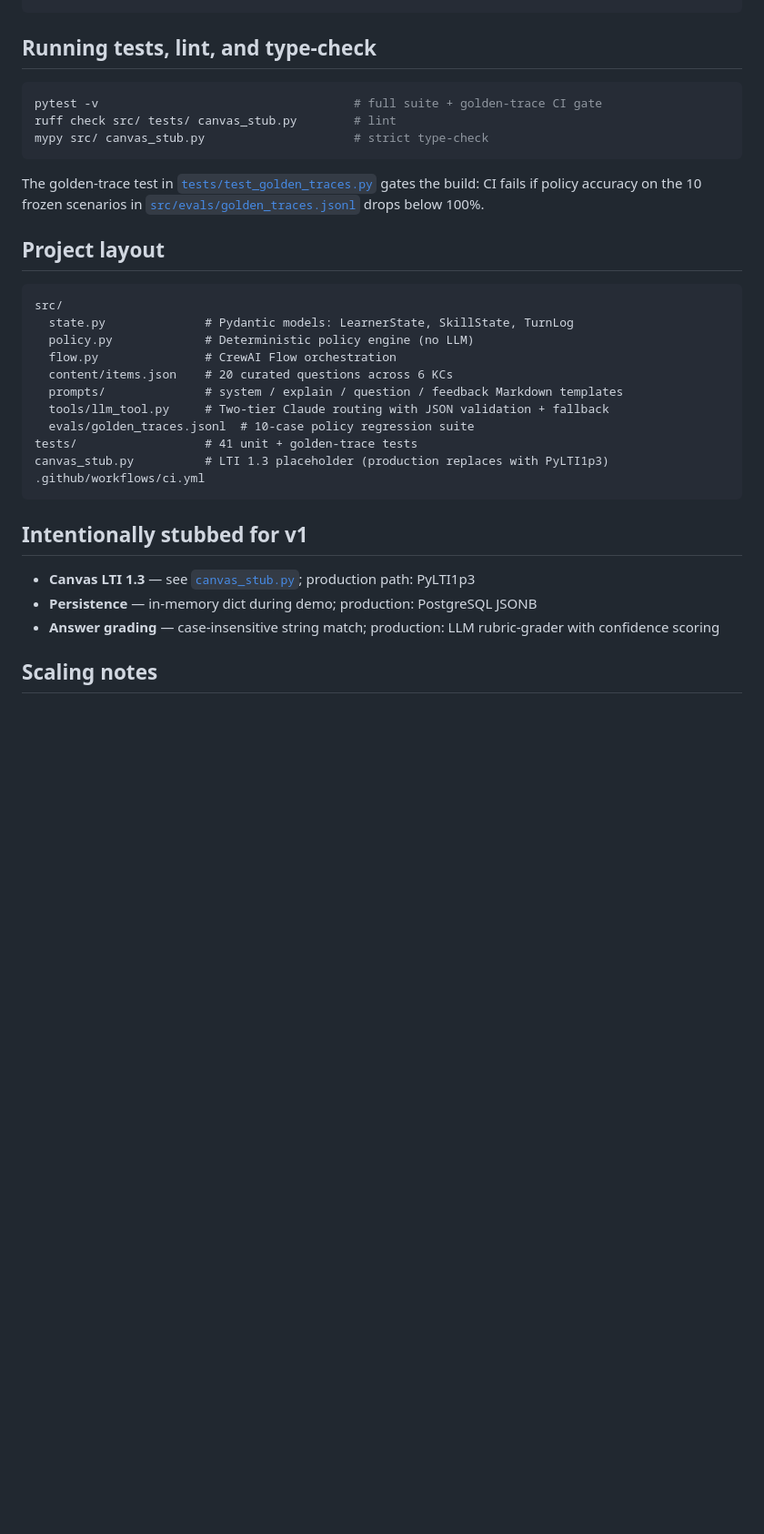
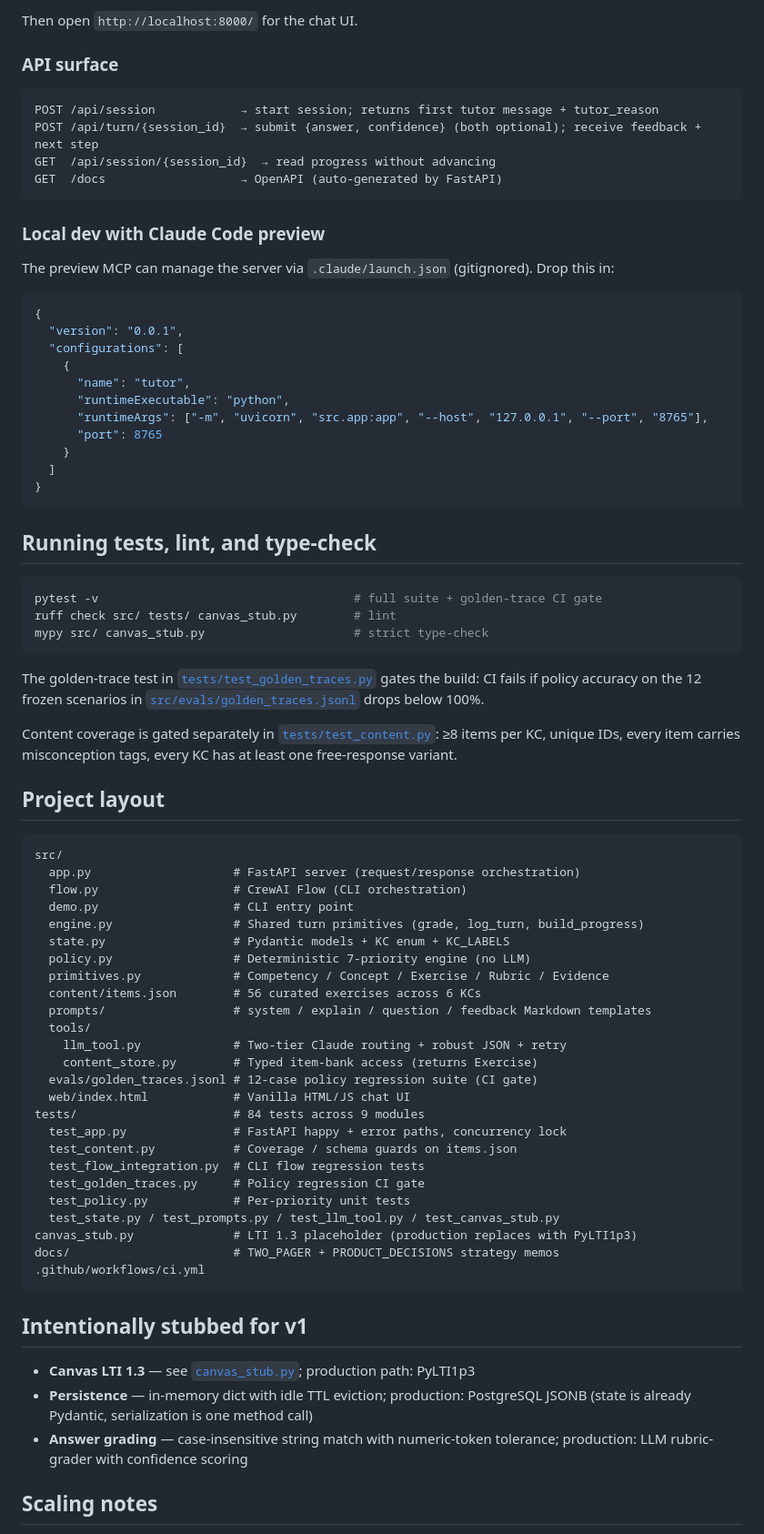
Before and after one commit to jean-claude-bogdan/adaptive-stats-tutor, a Markdown page: README.md, the part around one of its changes. Shown at 91% size. Drawn GitHub-style; blank space fills up the shorter version.

````diff
--- a/README.md
+++ b/README.md
@@ -41,3 +76,30 @@ pytest                            # 41 tests, ~1s
+Then open `http://localhost:8000/` for the chat UI.
+
+### API surface
+
+```
+POST /api/session            → start session; returns first tutor message + tutor_reason
+POST /api/turn/{session_id}  → submit {answer, confidence} (both optional); receive feedback + next step
+GET  /api/session/{session_id}  → read progress without advancing
+GET  /docs                   → OpenAPI (auto-generated by FastAPI)
+```
+
+### Local dev with Claude Code preview
+
+The preview MCP can manage the server via `.claude/launch.json` (gitignored). Drop this in:
+
+```json
+{
+  "version": "0.0.1",
+  "configurations": [
+    {
+      "name": "tutor",
+      "runtimeExecutable": "python",
+      "runtimeArgs": ["-m", "uvicorn", "src.app:app", "--host", "127.0.0.1", "--port", "8765"],
+      "port": 8765
+    }
+  ]
+}
 ```
 
 ## Running tests, lint, and type-check
@@ -48,29 +110,45 @@ ruff check src/ tests/ canvas_stub.py        # lint
 mypy src/ canvas_stub.py                     # strict type-check
 ```
 
-The golden-trace test in [`tests/test_golden_traces.py`](tests/test_golden_traces.py) gates the build: CI fails if policy accuracy on the 10 frozen scenarios in [`src/evals/golden_traces.jsonl`](src/evals/golden_traces.jsonl) drops below 100%.
+The golden-trace test in [`tests/test_golden_traces.py`](tests/test_golden_traces.py) gates the build: CI fails if policy accuracy on the 12 frozen scenarios in [`src/evals/golden_traces.jsonl`](src/evals/golden_traces.jsonl) drops below 100%.
+
+Content coverage is gated separately in [`tests/test_content.py`](tests/test_content.py): ≥8 items per KC, unique IDs, every item carries misconception tags, every KC has at least one free-response variant.
 
 ## Project layout
 
 ```
 src/
-  state.py              # Pydantic models: LearnerState, SkillState, TurnLog
-  policy.py             # Deterministic policy engine (no LLM)
-  flow.py               # CrewAI Flow orchestration
-  content/items.json    # 20 curated questions across 6 KCs
-  prompts/              # system / explain / question / feedback Markdown templates
-  tools/llm_tool.py     # Two-tier Claude routing with JSON validation + fallback
-  evals/golden_traces.jsonl  # 10-case policy regression suite
-tests/                  # 41 unit + golden-trace tests
-canvas_stub.py          # LTI 1.3 placeholder (production replaces with PyLTI1p3)
+  app.py                    # FastAPI server (request/response orchestration)
+  flow.py                   # CrewAI Flow (CLI orchestration)
+  demo.py                   # CLI entry point
+  engine.py                 # Shared turn primitives (grade, log_turn, build_progress)
+  state.py                  # Pydantic models + KC enum + KC_LABELS
+  policy.py                 # Deterministic 7-priority engine (no LLM)
+  primitives.py             # Competency / Concept / Exercise / Rubric / Evidence
+  content/items.json        # 56 curated exercises across 6 KCs
+  prompts/                  # system / explain / question / feedback Markdown templates
+  tools/
+    llm_tool.py             # Two-tier Claude routing + robust JSON + retry
+    content_store.py        # Typed item-bank access (returns Exercise)
+  evals/golden_traces.jsonl # 12-case policy regression suite (CI gate)
+  web/index.html            # Vanilla HTML/JS chat UI
+tests/                      # 84 tests across 9 modules
+  test_app.py               # FastAPI happy + error paths, concurrency lock
+  test_content.py           # Coverage / schema guards on items.json
+  test_flow_integration.py  # CLI flow regression tests
+  test_golden_traces.py     # Policy regression CI gate
+  test_policy.py            # Per-priority unit tests
+  test_state.py / test_prompts.py / test_llm_tool.py / test_canvas_stub.py
+canvas_stub.py              # LTI 1.3 placeholder (production replaces with PyLTI1p3)
+docs/                       # TWO_PAGER + PRODUCT_DECISIONS strategy memos
 .github/workflows/ci.yml
 ```
 
 ## Intentionally stubbed for v1
 
 - **Canvas LTI 1.3** — see [`canvas_stub.py`](canvas_stub.py); production path: PyLTI1p3
-- **Persistence** — in-memory dict during demo; production: PostgreSQL JSONB
-- **Answer grading** — case-insensitive string match; production: LLM rubric-grader with confidence scoring
+- **Persistence** — in-memory dict with idle TTL eviction; production: PostgreSQL JSONB (state is already Pydantic, serialization is one method call)
+- **Answer grading** — case-insensitive string match with numeric-token tolerance; production: LLM rubric-grader with confidence scoring
 
 ## Scaling notes
 
````
Also changed, not shown: other parts of README.md (+64 -17 lines).
